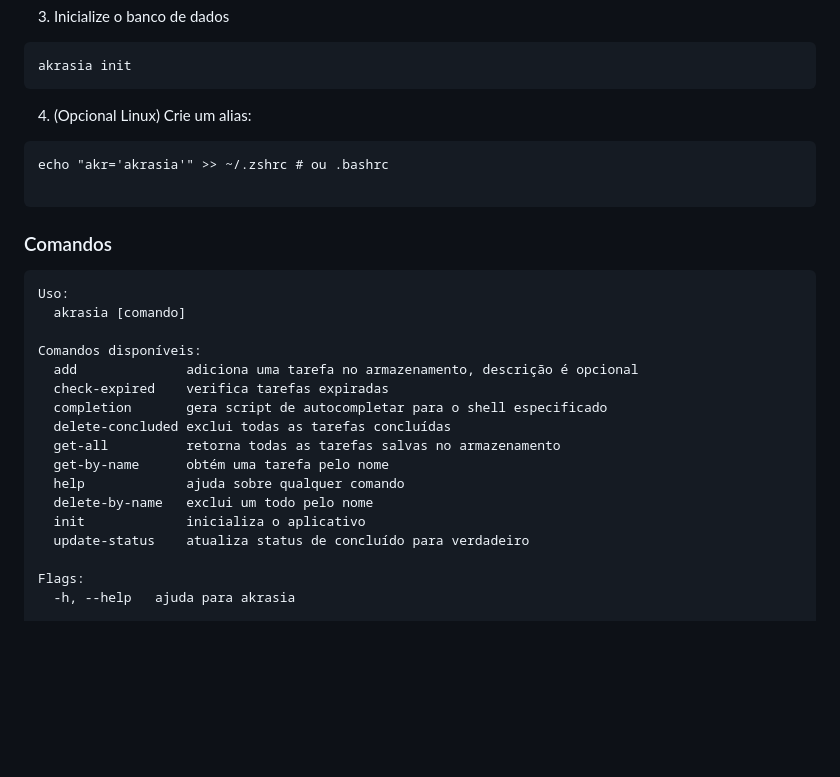
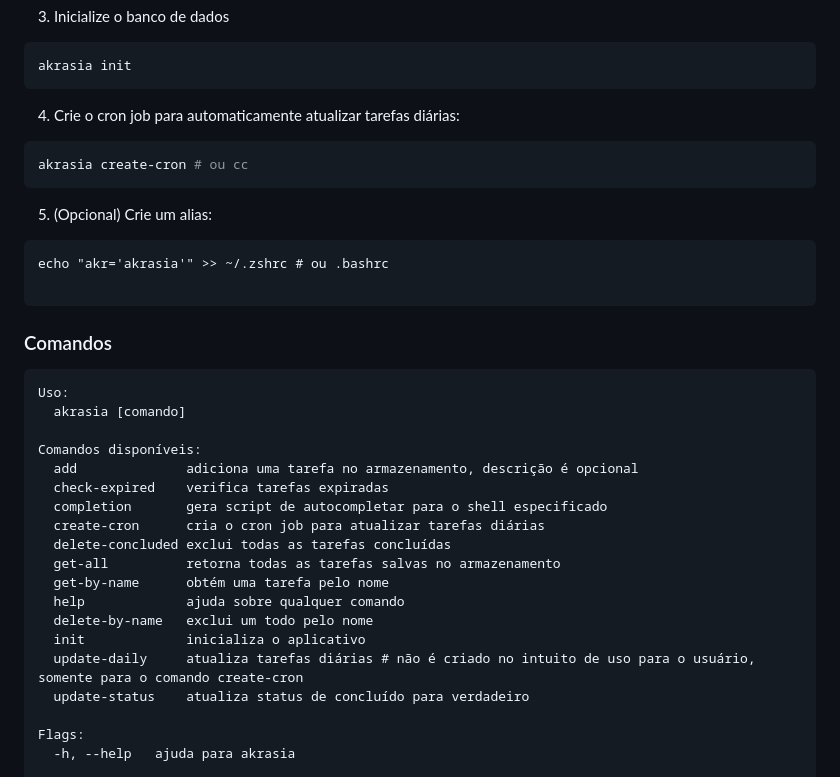
Before and after one commit to luis-octavius/akrasia, a Markdown page: docs/README-pt.md, the part around one of its changes. GitHub-like rendering; blank space fills up the shorter version.

````diff
--- a/docs/README-pt.md
+++ b/docs/README-pt.md
@@ -36,7 +37,13 @@ go install .
 akrasia init
 ```
 
-4. (Opcional Linux) Crie um alias:
+4. Crie o cron job para automaticamente atualizar tarefas diárias:
+
+```bash
+akrasia create-cron # ou cc
+```
+
+5. (Opcional) Crie um alias:
 
 ```
 echo "akr='akrasia'" >> ~/.zshrc # ou .bashrc
@@ -44,6 +51,7 @@ echo "akr='akrasia'" >> ~/.zshrc # ou .bashrc
 ```
 
 ### Comandos
+
 ```text
 Uso:
   akrasia [comando]
@@ -52,12 +60,14 @@ Comandos disponíveis:
   add              adiciona uma tarefa no armazenamento, descrição é opcional
   check-expired    verifica tarefas expiradas
   completion       gera script de autocompletar para o shell especificado
+  create-cron      cria o cron job para atualizar tarefas diárias
   delete-concluded exclui todas as tarefas concluídas
   get-all          retorna todas as tarefas salvas no armazenamento
   get-by-name      obtém uma tarefa pelo nome
   help             ajuda sobre qualquer comando
   delete-by-name   exclui um todo pelo nome
   init             inicializa o aplicativo
+  update-daily     atualiza tarefas diárias # não é criado no intuito de uso para o usuário, somente para o comando create-cron
   update-status    atualiza status de concluído para verdadeiro
 
 Flags:
````
Also changed, not shown: other parts of docs/README-pt.md (+4 -0 lines), README.md (+20 -2 lines).
